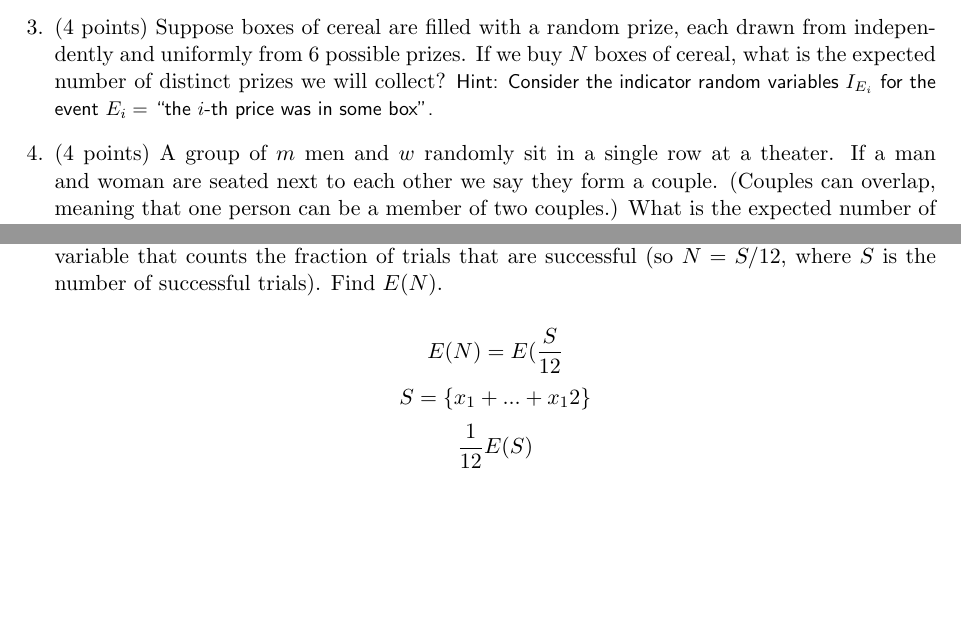
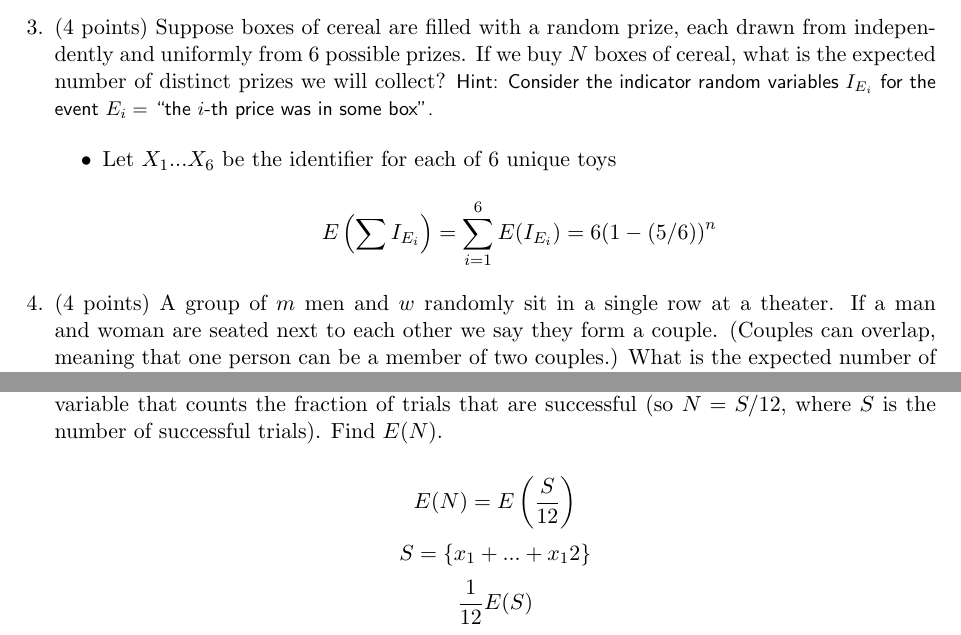
Before and after one commit to pauljonescodes/Rutgers-Discrete-II-Spring-2013, a LaTeX problem sheet (HW05/Solution/HW05 - Paul Jones.tex): two parts of pages 4 and 5 of 5, joined at a grey line, cut so that both start at the same text, the shorter picture padded with empty space. Compiled offline with pdfLaTeX.

Commit message:
Corrections, progress

```diff
--- a/HW05/Solution/HW05 - Paul Jones.tex
+++ b/HW05/Solution/HW05 - Paul Jones.tex
@@ -224,6 +224,14 @@ prizes we will collect? \begin{small}\textsf{Hint: Consider the indicator
 random variables $I_{E_i}$ for the event $E_i =$ ``the $i$-th price was
 in some box''.}\end{small}
 
+\begin{itemize}
+
+	\item Let $X_1 ... X_6$ be the identifier for each of 6 unique toys
+
+	\[ E\left(\sum I_{E_i}\right) = \sum_{i = 1}^6 E(I_{E_i}) = 6(1 - \left(5/6)\right)^n \]
+
+\end{itemize}
+
 \item (4 points) A group of $m$ men and $w$ randomly sit in a single row at a
 theater.  If a man and woman are seated next to each other we say they form a
 couple.  (Couples can overlap, meaning that one person can be a member of two
@@ -250,7 +258,7 @@ the fraction of trials that are successful (so $N = S/12$, where
 $S$ is the number of successful trials).  Find $E(N)$.
 
 
-	\[ E(N) = E(\frac{S}{12} \]
+	\[ E(N) = E\left(\frac{S}{12}\right) \]
 	\[ S = \{ x_1 + ... + x_12 \} \]
 	\[\frac{1}{12} E(S) \]
 	\[E(S) = \sum_{a_i \in R(S)} a_i \times P(X_i) \]
```
Also changed, not shown: HW05/Solution/HW05 - Paul Jones.pdf.
